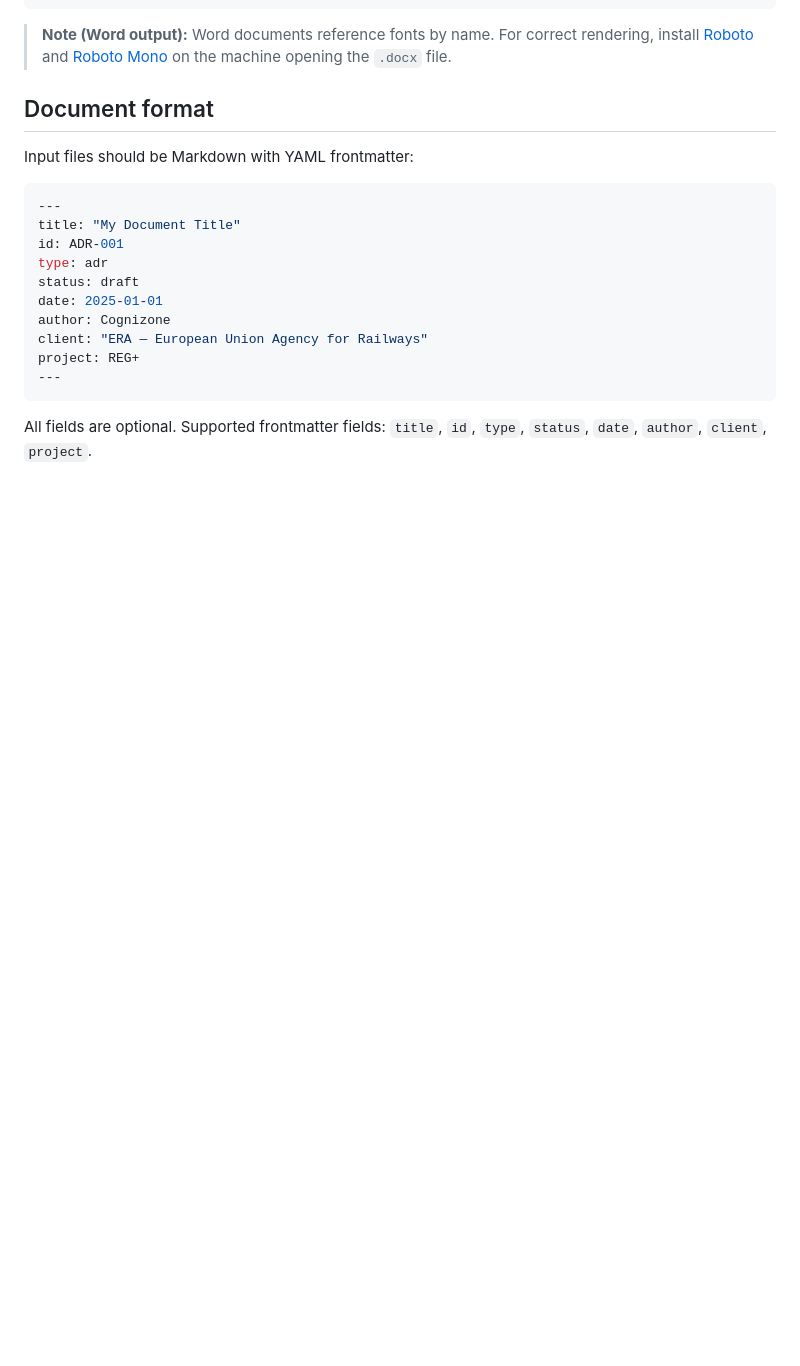
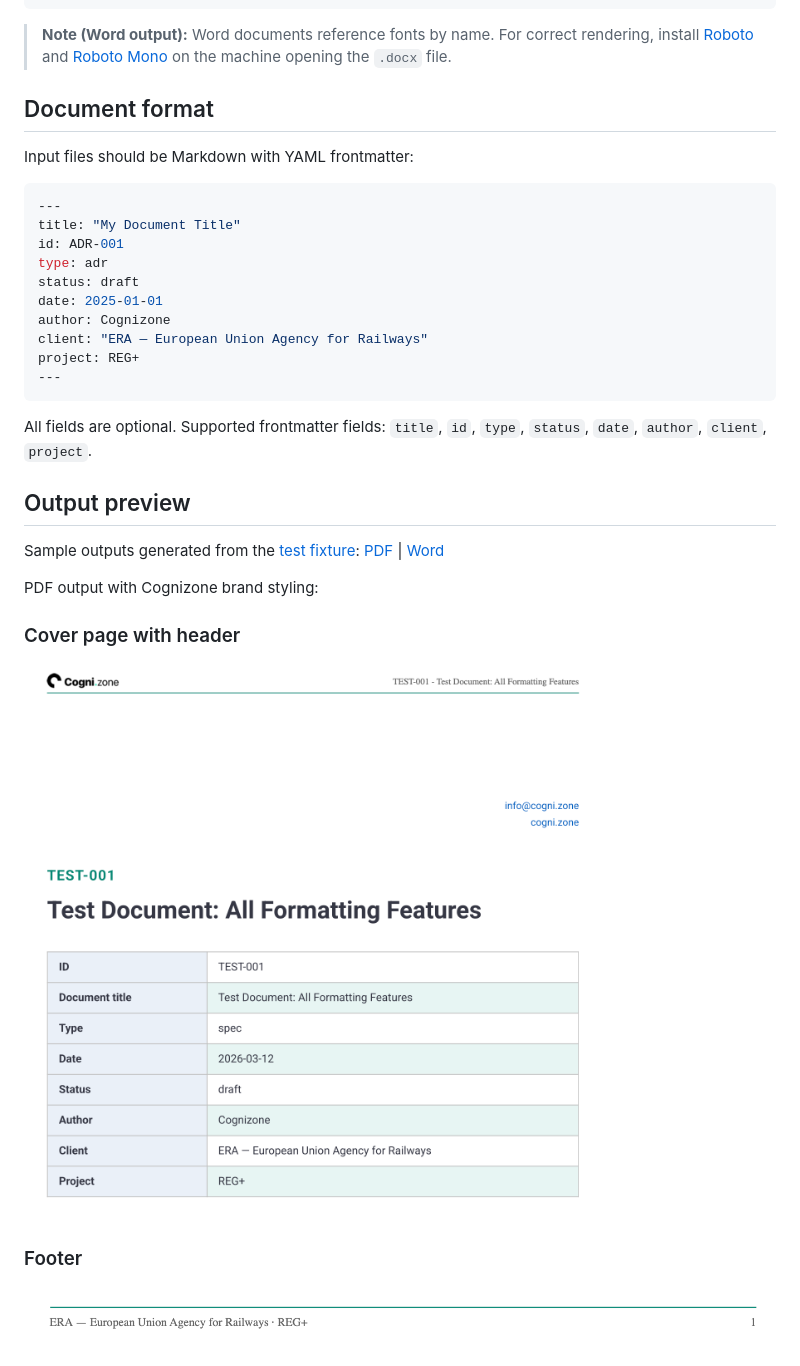
Before and after one commit to cognizone/cognizone-brand-docs, a Markdown page: README.md, the part around one of its changes. Drawn GitHub-style; pictures changed too: docs/screenshots/cover-page.png (added), docs/screenshots/footer.png (added); blank space fills up the shorter version.

Commit message:
docs: add output preview screenshots and sample fixture files to README
Co-Authored-By: Claude Opus 4.6 <noreply@anthropic.com>

````diff
--- a/README.md
+++ b/README.md
@@ -67,3 +67,18 @@ project: REG+
 ```
 
 All fields are optional. Supported frontmatter fields: `title`, `id`, `type`, `status`, `date`, `author`, `client`, `project`.
+
+## Output preview
+
+Sample outputs generated from the [test fixture](test/fixture.md): [PDF](test/output/fixture.pdf) | [Word](test/output/fixture.docx)
+
+PDF output with Cognizone brand styling:
+
+### Cover page with header
+
+![Cover page](docs/screenshots/cover-page.png)
+
+### Footer
+
+![Footer](docs/screenshots/footer.png)
+
````
Also changed, not shown: other parts of README.md (+7 -0 lines), docs/screenshots/body-content.png (added), docs/screenshots/table-of-contents.png (added), 3 other files.
